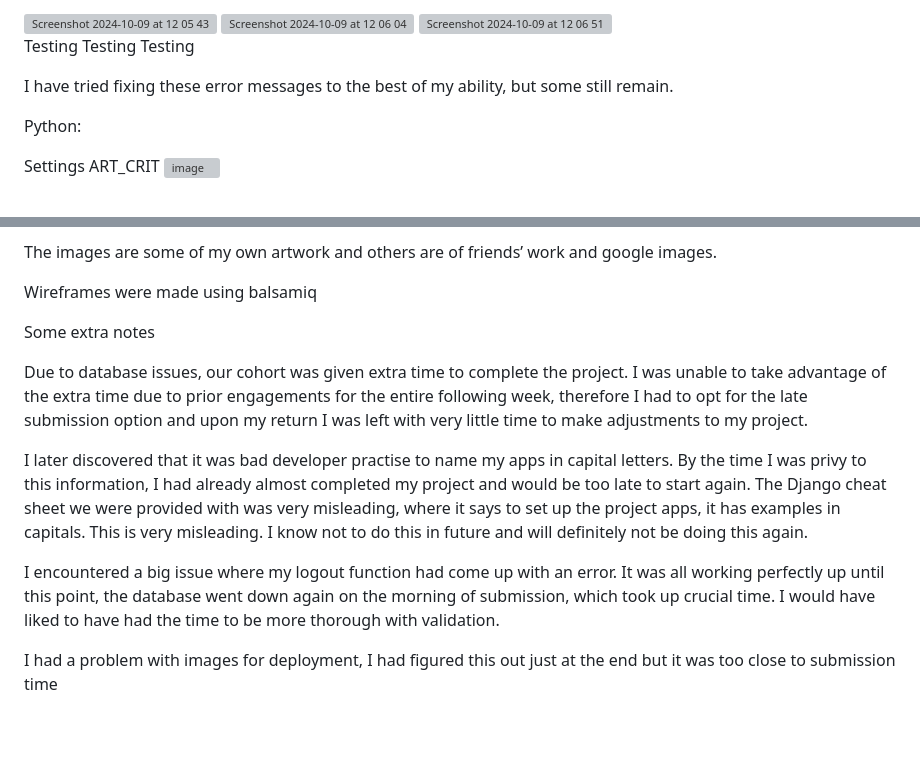
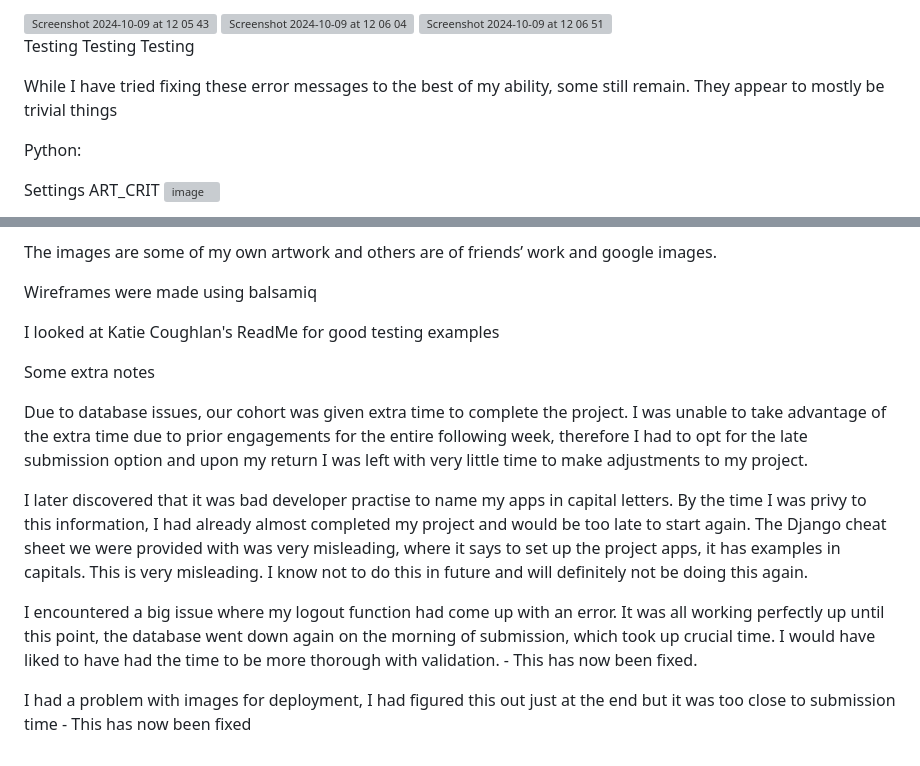
Before and after one commit to Sianwroejones/Art_Crit, a Markdown page: README.md, 2 parts joined by grey strips. GitHub-like rendering; blank space fills up the shorter version; grey boxes are pictures that could not be loaded.

```diff
--- a/README.md
+++ b/README.md
@@ -171,7 +171,7 @@ The site is responsive and looks good on different screen sizes. I used the dev
 
 Testing Testing Testing
 
-I have tried fixing these error messages to the best of my ability, but some still remain.
+While I have tried fixing these error messages to the best of my ability, some still remain. They appear to mostly be trivial things
 
 Python:
 
@@ -402,6 +402,8 @@ The images are some of my own artwork and others are of friends’ work and goog
 
 Wireframes were made using balsamiq
 
+I looked at Katie Coughlan's ReadMe for good testing examples
+
 
 
 Some extra notes
@@ -410,6 +412,6 @@ Due to database issues, our cohort was given extra time to complete the project.
 
 I later discovered that it was bad developer practise to name my apps in capital letters. By the time I was privy to this information, I had already almost completed my project and would be too late to start again. The Django cheat sheet we were provided with was very misleading, where it says to set up the project apps, it has examples in capitals. This is very misleading. I know not to do this in future and will definitely not be doing this again.
 
-I encountered a big issue where my logout function had come up with an error. It was all working perfectly up until this point, the database went down again on the morning of submission, which took up crucial time. I would have liked to have had the time to be more thorough with validation.
+I encountered a big issue where my logout function had come up with an error. It was all working perfectly up until this point, the database went down again on the morning of submission, which took up crucial time. I would have liked to have had the time to be more thorough with validation. - This has now been fixed.
 
-I had a problem with images for deployment, I had figured this out just at the end but it was too close to submission time
+I had a problem with images for deployment, I had figured this out just at the end but it was too close to submission time - This has now been fixed
```
